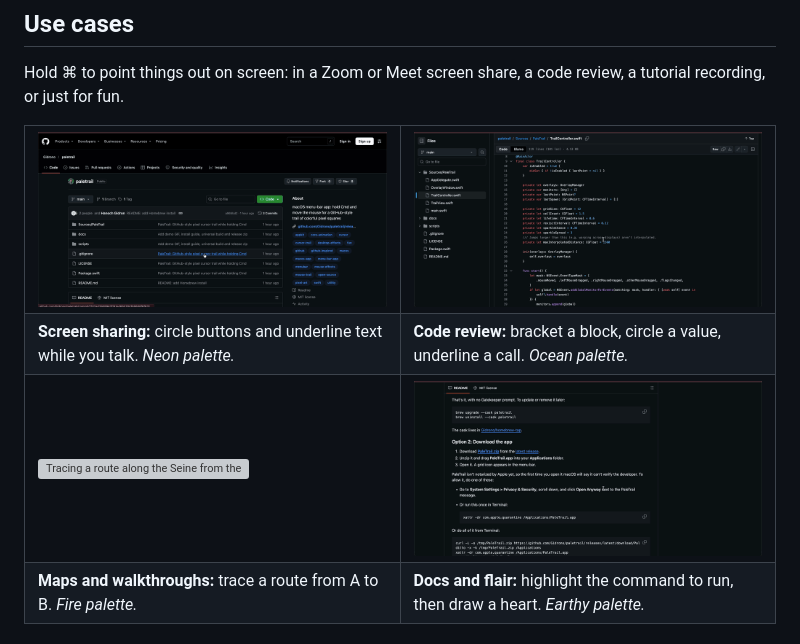
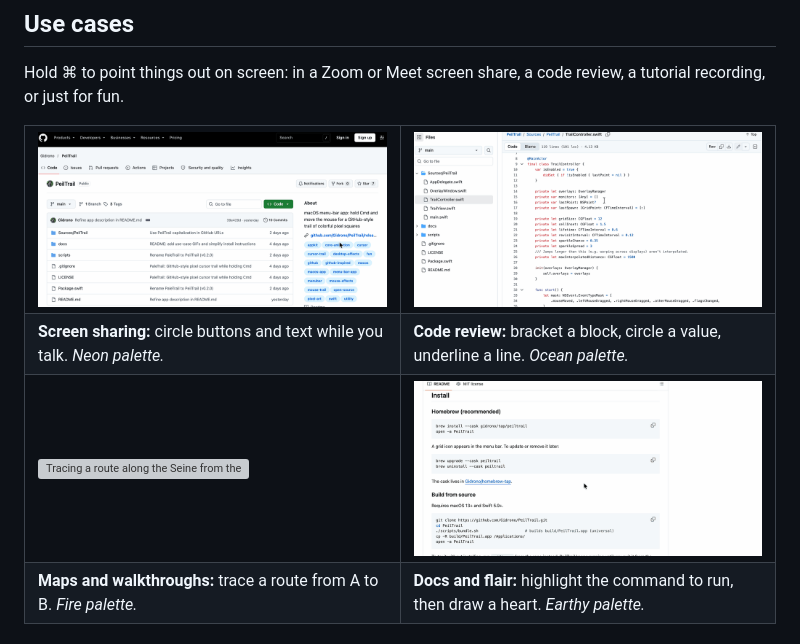
Before and after one commit to Gidrono/PeilTrail, a Markdown page: README.md, the part around one of its changes. Drawn GitHub-style; pictures changed too: docs/use-cases/01-screen-share-circle.gif, docs/use-cases/02-code-review.gif, docs/use-cases/04-flair.gif; grey boxes are pictures that could not be loaded.

Commit message:
README: re-record GIFs with the PeilTrail name
Co-authored-by: Cursor <cursoragent@cursor.com>

```diff
--- a/README.md
+++ b/README.md
@@ -22,7 +22,7 @@ Hold ⌘ to point things out on screen: in a Zoom or Meet screen share, a code r
   </tr>
   <tr>
-    <td><b>Screen sharing:</b> circle buttons and underline text while you talk. <i>Neon palette.</i></td>
-    <td><b>Code review:</b> bracket a block, circle a value, underline a call. <i>Ocean palette.</i></td>
+    <td><b>Screen sharing:</b> circle buttons and text while you talk. <i>Neon palette.</i></td>
+    <td><b>Code review:</b> bracket a block, circle a value, underline a line. <i>Ocean palette.</i></td>
   </tr>
   <tr>
     <td><img src="docs/use-cases/03-map-route.gif" alt="Tracing a route along the Seine from the Louvre to the Eiffel Tower on OpenStreetMap"></td>
```
Also changed, not shown: other parts of README.md (+2 -2 lines), 1 other file.
